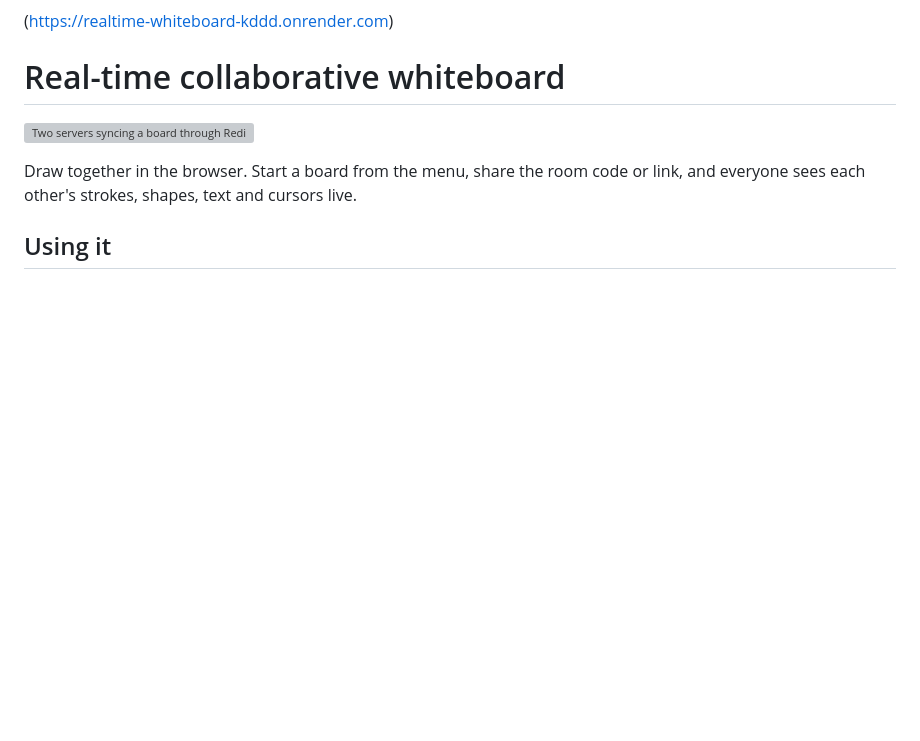
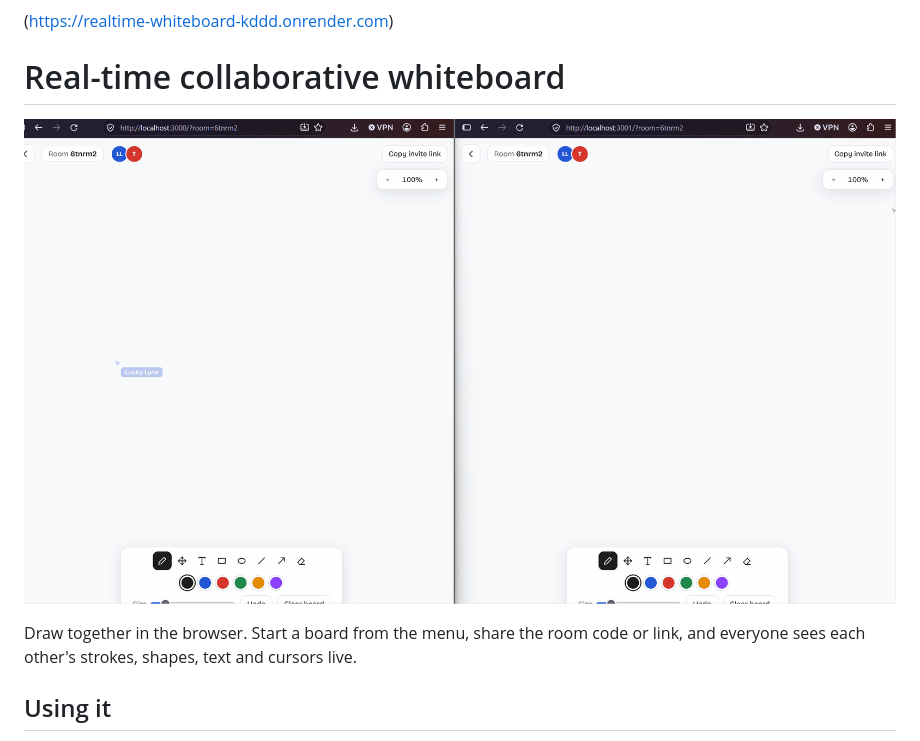
Before and after one commit to mward79/realtime-whiteboard, a Markdown page: README.md, the part around the change. Drawn GitHub-style; blank space fills up the shorter version; grey boxes are pictures that could not be loaded.

Commit message:
Fix image path for whiteboard GIF
Updated image path for the whiteboard GIF in README.

```diff
--- a/README.md
+++ b/README.md
@@ -4,7 +4,7 @@
 
 # Real-time collaborative whiteboard
 
-![Two servers syncing a board through Redis pub/sub](docs/whiteboard.gif)
+![Two servers syncing a board through Redis pub/sub](whiteboard.gif)
 
 Draw together in the browser. Start a board from the menu, share the room code or link, and everyone sees each other's strokes, shapes, text and cursors live.
 
```
